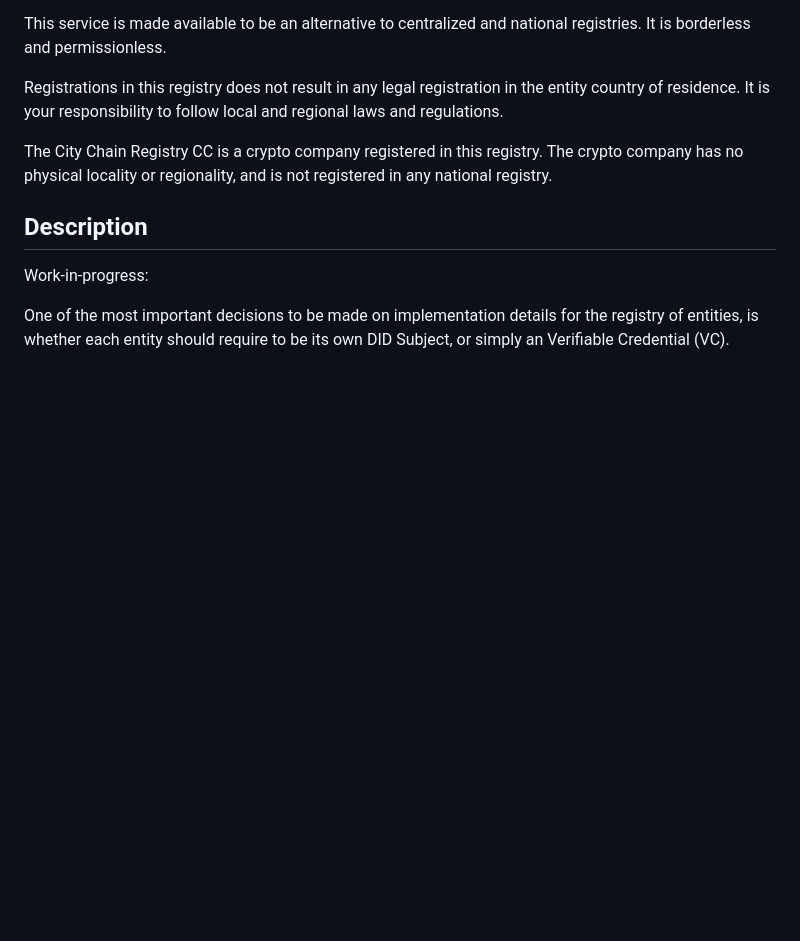
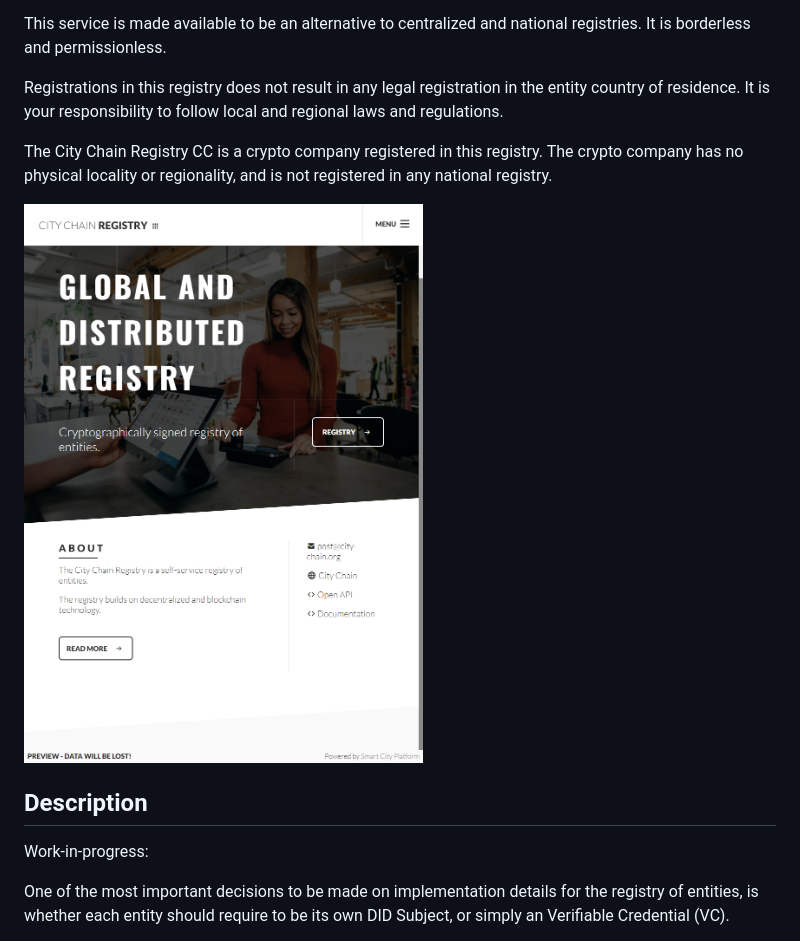
Before and after one commit to CityChainFoundation/website-registry, a Markdown page: README.md, the part around the change. Drawn GitHub-style; pictures changed too: screenshot.png (added); blank space fills up the shorter version.

Commit message:
Add a screenshot to README

```diff
--- a/README.md
+++ b/README.md
@@ -9,6 +9,8 @@ This service is made available to be an alternative to centralized and national
 Registrations in this registry does not result in any legal registration in the entity country of residence. It is your responsibility to follow local and regional laws and regulations.
 
 The City Chain Registry CC is a crypto company registered in this registry. The crypto company has no physical locality or regionality, and is not registered in any national registry.
+
+![City Chain Registry screenshot](screenshot.png)
 
 ## Description
 
```
